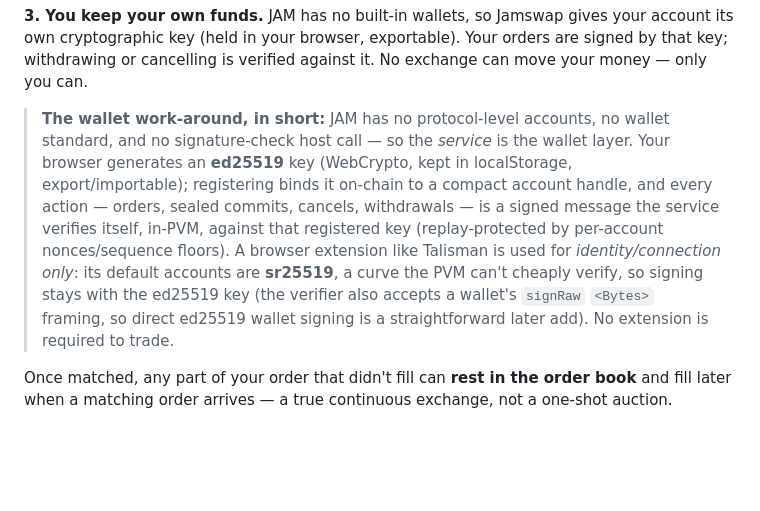
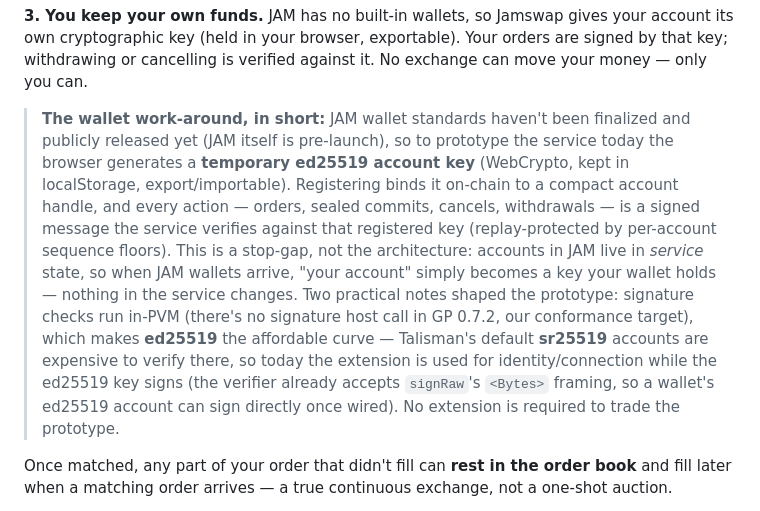
Before and after one commit to abutlabs/jamswap, a Markdown page: README.md, the part around the change. Rendered like a GitHub page; blank space fills up the shorter version.

Commit message:
readme: reframe the wallet work-around honestly
'JAM has no wallet standard' read as a claim about JAM's future; the
truth is the standards aren't finalized/released yet (JAM is pre-launch)
and our browser ed25519 key is a TEMPORARY prototyping stop-gap. Kept
the two real technical facts: accounts live in service state (so a real
wallet key drops in with no service change), and GP 0.7.2 has no sig
host call, making ed25519 the affordable in-PVM curve vs sr25519.

```diff
--- a/README.md
+++ b/README.md
@@ -73,17 +73,21 @@ JAM has no built-in wallets, so Jamswap gives your account its own cryptographic
 (held in your browser, exportable). Your orders are signed by that key; withdrawing or
 cancelling is verified against it. No exchange can move your money — only you can.
 
-> **The wallet work-around, in short:** JAM has no protocol-level accounts, no wallet
-> standard, and no signature-check host call — so the *service* is the wallet layer.
-> Your browser generates an **ed25519** key (WebCrypto, kept in localStorage,
-> export/importable); registering binds it on-chain to a compact account handle, and
-> every action — orders, sealed commits, cancels, withdrawals — is a signed message the
-> service verifies itself, in-PVM, against that registered key (replay-protected by
-> per-account nonces/sequence floors). A browser extension like Talisman is used for
-> *identity/connection only*: its default accounts are **sr25519**, a curve the PVM
-> can't cheaply verify, so signing stays with the ed25519 key (the verifier also accepts
-> a wallet's `signRaw` `<Bytes>` framing, so direct ed25519 wallet signing is a
-> straightforward later add). No extension is required to trade.
+> **The wallet work-around, in short:** JAM wallet standards haven't been finalized and
+> publicly released yet (JAM itself is pre-launch), so to prototype the service today the
+> browser generates a **temporary ed25519 account key** (WebCrypto, kept in localStorage,
+> export/importable). Registering binds it on-chain to a compact account handle, and every
+> action — orders, sealed commits, cancels, withdrawals — is a signed message the service
+> verifies against that registered key (replay-protected by per-account sequence floors).
+> This is a stop-gap, not the architecture: accounts in JAM live in *service* state, so
+> when JAM wallets arrive, "your account" simply becomes a key your wallet holds — nothing
+> in the service changes. Two practical notes shaped the prototype: signature checks run
+> in-PVM (there's no signature host call in GP 0.7.2, our conformance target), which makes
+> **ed25519** the affordable curve — Talisman's default **sr25519** accounts are expensive
+> to verify there, so today the extension is used for identity/connection while the
+> ed25519 key signs (the verifier already accepts `signRaw`'s `<Bytes>` framing, so a
+> wallet's ed25519 account can sign directly once wired). No extension is required to
+> trade the prototype.
 
 Once matched, any part of your order that didn't fill can **rest in the order book** and
 fill later when a matching order arrives — a true continuous exchange, not a one-shot
```
